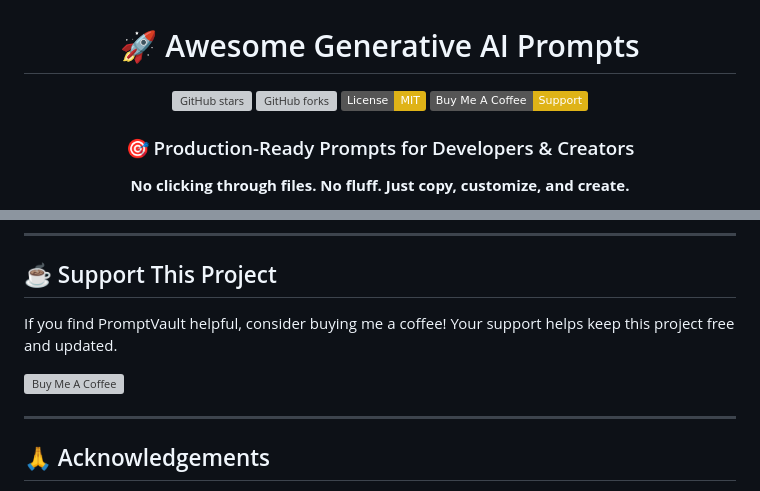
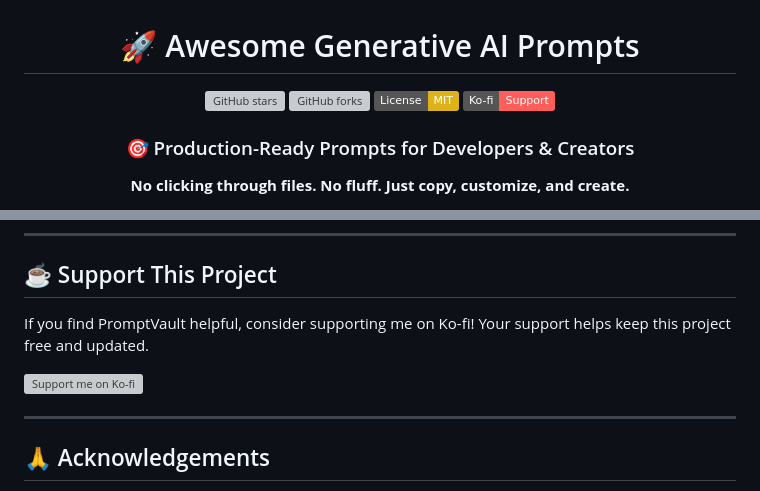
Before and after one commit to gunjanjaswal/Awesome-Generative-AI-Prompts, a Markdown page: README.md, 2 parts joined by grey strips. Rendered like a GitHub page; badges without logos; grey boxes are pictures that could not be loaded.

Commit message:
Replace Buy Me A Coffee with Ko-fi support links

```diff
--- a/README.md
+++ b/README.md
@@ -5,7 +5,7 @@
 [![GitHub stars](https://img.shields.io/github/stars/gunjanjaswal/Awesome-Generative-AI-Prompts?style=social)](https://github.com/gunjanjaswal/Awesome-Generative-AI-Prompts/stargazers)
 [![GitHub forks](https://img.shields.io/github/forks/gunjanjaswal/Awesome-Generative-AI-Prompts?style=social)](https://github.com/gunjanjaswal/Awesome-Generative-AI-Prompts/network/members)
 [![License: MIT](https://img.shields.io/badge/License-MIT-yellow.svg)](https://opensource.org/licenses/MIT)
-[![Buy Me A Coffee](https://img.shields.io/badge/Buy%20Me%20A%20Coffee-Support-yellow.svg)](https://buymeacoffee.com/gunjanjaswal)
+[![Ko-fi](https://img.shields.io/badge/Ko--fi-Support-FF5E5B.svg)](https://ko-fi.com/gunjanjaswal)
 
 ### 🎯 Production-Ready Prompts for Developers & Creators
 
@@ -778,9 +778,9 @@ MIT License - see [LICENSE](LICENSE) for details.
 
 ## ☕ Support This Project
 
-If you find PromptVault helpful, consider buying me a coffee! Your support helps keep this project free and updated.
+If you find PromptVault helpful, consider supporting me on Ko-fi! Your support helps keep this project free and updated.
 
-<a href="https://buymeacoffee.com/gunjanjaswal" target="_blank"><img src="https://cdn.buymeacoffee.com/buttons/v2/default-yellow.png" alt="Buy Me A Coffee" style="height: 60px !important;width: 217px !important;" ></a>
+<a href="https://ko-fi.com/gunjanjaswal" target="_blank"><img src="https://storage.ko-fi.com/cdn/kofi2.png?v=6" alt="Support me on Ko-fi" style="height: 60px !important;width: 217px !important;" ></a>
 
 ---
 
```
